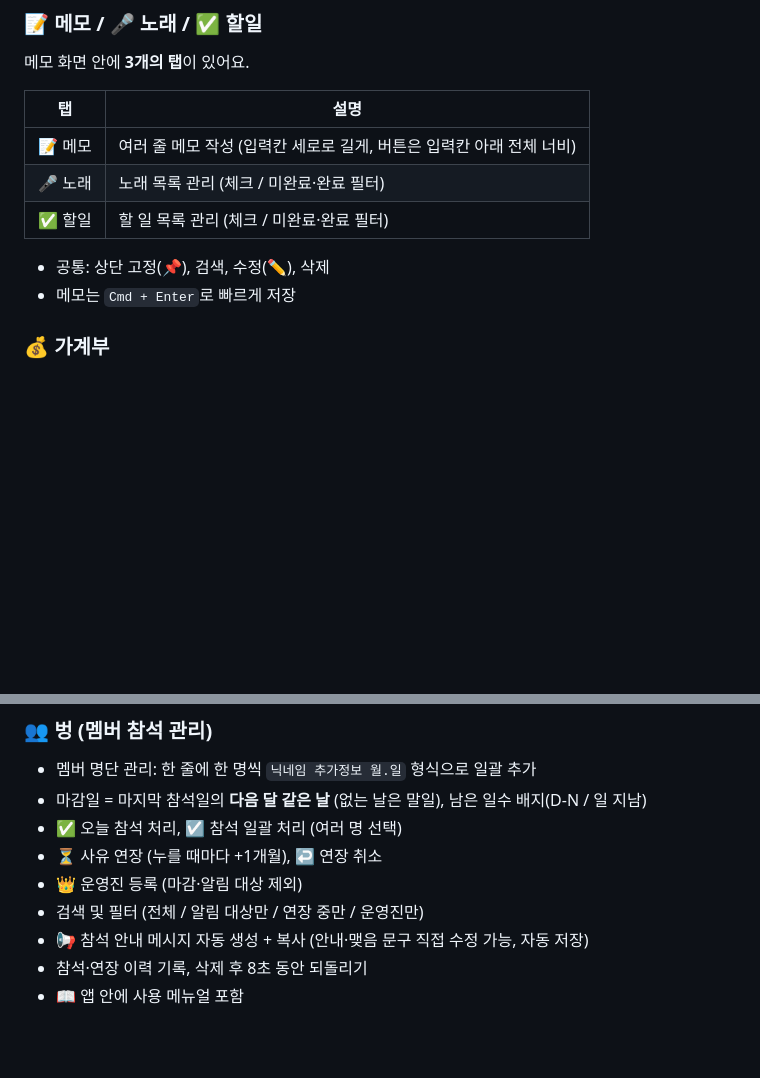
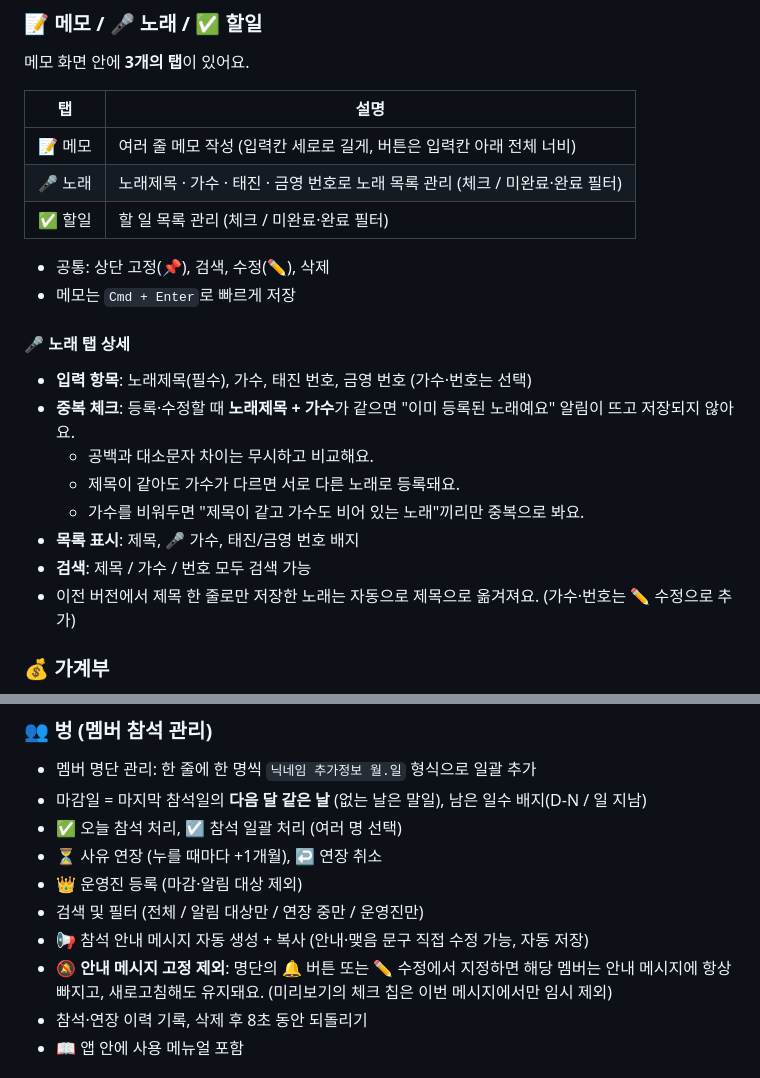
Before and after one commit to kimhakbon0727/pocketbon, a Markdown page: README.md, 2 parts joined by grey strips. Rendered like a GitHub page; blank space fills up the shorter version.

```diff
--- a/README.md
+++ b/README.md
@@ -34,11 +34,21 @@
 | 탭 | 설명 |
 |----|------|
 | 📝 메모 | 여러 줄 메모 작성 (입력칸 세로로 길게, 버튼은 입력칸 아래 전체 너비) |
-| 🎤 노래 | 노래 목록 관리 (체크 / 미완료·완료 필터) |
+| 🎤 노래 | 노래제목 · 가수 · 태진 · 금영 번호로 노래 목록 관리 (체크 / 미완료·완료 필터) |
 | ✅ 할일 | 할 일 목록 관리 (체크 / 미완료·완료 필터) |
 
 - 공통: 상단 고정(📌), 검색, 수정(✏️), 삭제
 - 메모는 `Cmd + Enter`로 빠르게 저장
+
+#### 🎤 노래 탭 상세
+- **입력 항목**: 노래제목(필수), 가수, 태진 번호, 금영 번호 (가수·번호는 선택)
+- **중복 체크**: 등록·수정할 때 **노래제목 + 가수**가 같으면 "이미 등록된 노래예요" 알림이 뜨고 저장되지 않아요.
+  - 공백과 대소문자 차이는 무시하고 비교해요.
+  - 제목이 같아도 가수가 다르면 서로 다른 노래로 등록돼요.
+  - 가수를 비워두면 "제목이 같고 가수도 비어 있는 노래"끼리만 중복으로 봐요.
+- **목록 표시**: 제목, 🎤 가수, 태진/금영 번호 배지
+- **검색**: 제목 / 가수 / 번호 모두 검색 가능
+- 이전 버전에서 제목 한 줄로만 저장한 노래는 자동으로 제목으로 옮겨져요. (가수·번호는 ✏️ 수정으로 추가)
 
 ### 💰 가계부
 - 수입 / 지출 기록 및 월별 잔액 계산 (월 이동)
@@ -86,6 +96,7 @@
 - 👑 운영진 등록 (마감·알림 대상 제외)
 - 검색 및 필터 (전체 / 알림 대상만 / 연장 중만 / 운영진만)
 - 📢 참석 안내 메시지 자동 생성 + 복사 (안내·맺음 문구 직접 수정 가능, 자동 저장)
+- 🔕 **안내 메시지 고정 제외**: 명단의 🔔 버튼 또는 ✏️ 수정에서 지정하면 해당 멤버는 안내 메시지에 항상 빠지고, 새로고침해도 유지돼요. (미리보기의 체크 칩은 이번 메시지에서만 임시 제외)
 - 참석·연장 이력 기록, 삭제 후 8초 동안 되돌리기
 - 📖 앱 안에 사용 메뉴얼 포함
 
```
